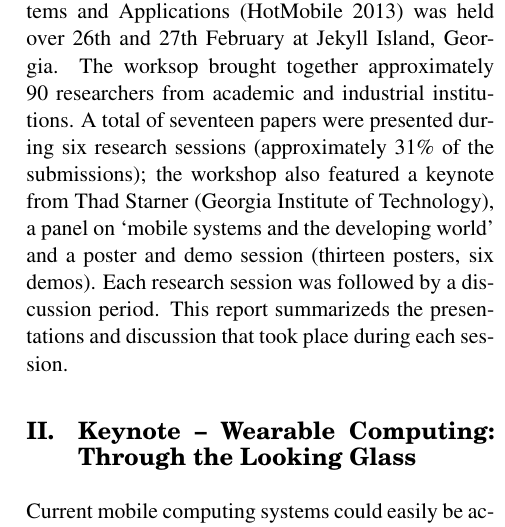
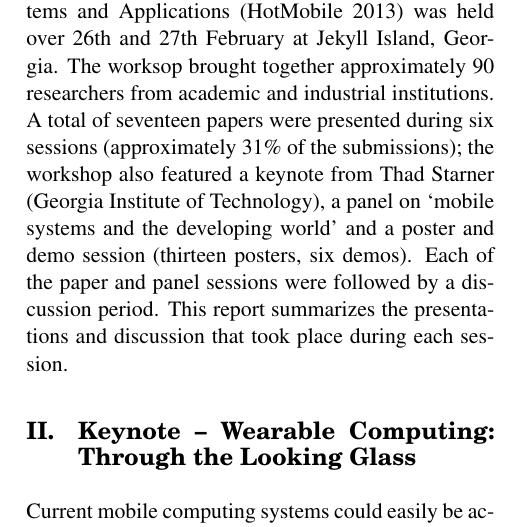
Before and after one commit to mmartins/hotmobile13-report, a LaTeX document (tex/hotmobile13-report.tex, which reads tex/inputs/intro.tex): part of one column of page 1 of 2, cut so that both start at the same text. Compiled offline with pdfLaTeX.

Commit message:
Fix typo.

```diff
--- a/tex/inputs/intro.tex
+++ b/tex/inputs/intro.tex
@@ -6,9 +6,9 @@ The Fourteenth Workshop on Mobile Computing Systems and Applications (HotMobile
 2013) was held over 26th and 27th February at Jekyll Island, Georgia. The worksop
 brought together approximately 90 researchers from academic and industrial
 institutions. A total of seventeen papers were presented during six
-research sessions (approximately 31\% of the submissions); the workshop
+sessions (approximately 31\% of the submissions); the workshop
 also featured a keynote from  Thad Starner (Georgia Institute of
 Technology), a panel on `mobile systems and the developing world' and a
-poster and demo session (thirteen posters, six demos). Each research
-session was followed by a discussion period. This report summarizeds the
+poster and demo session (thirteen posters, six demos). Each of the paper and
+panel sessions were followed by a discussion period. This report summarizes the
 presentations and discussion that took place during each session.
```
